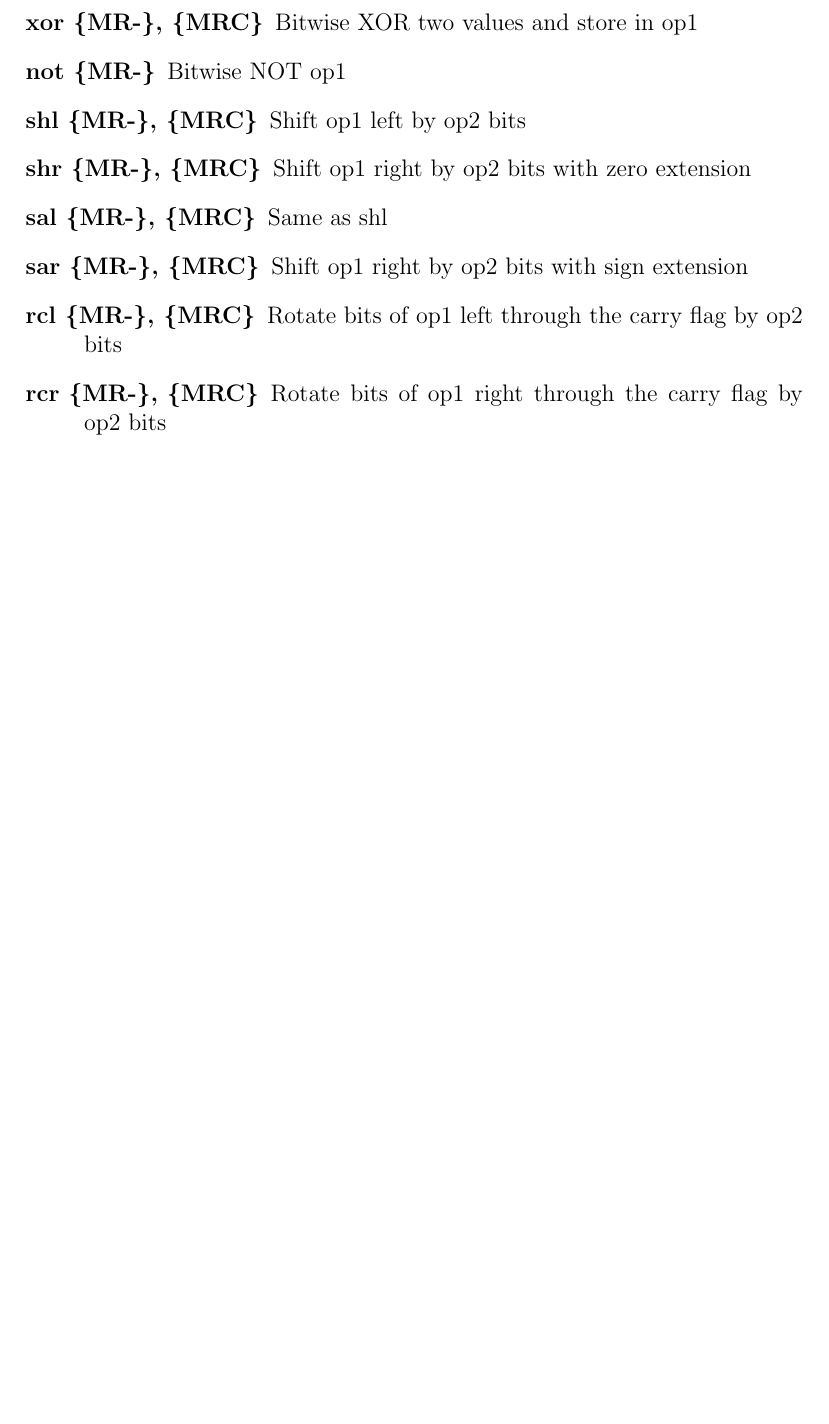
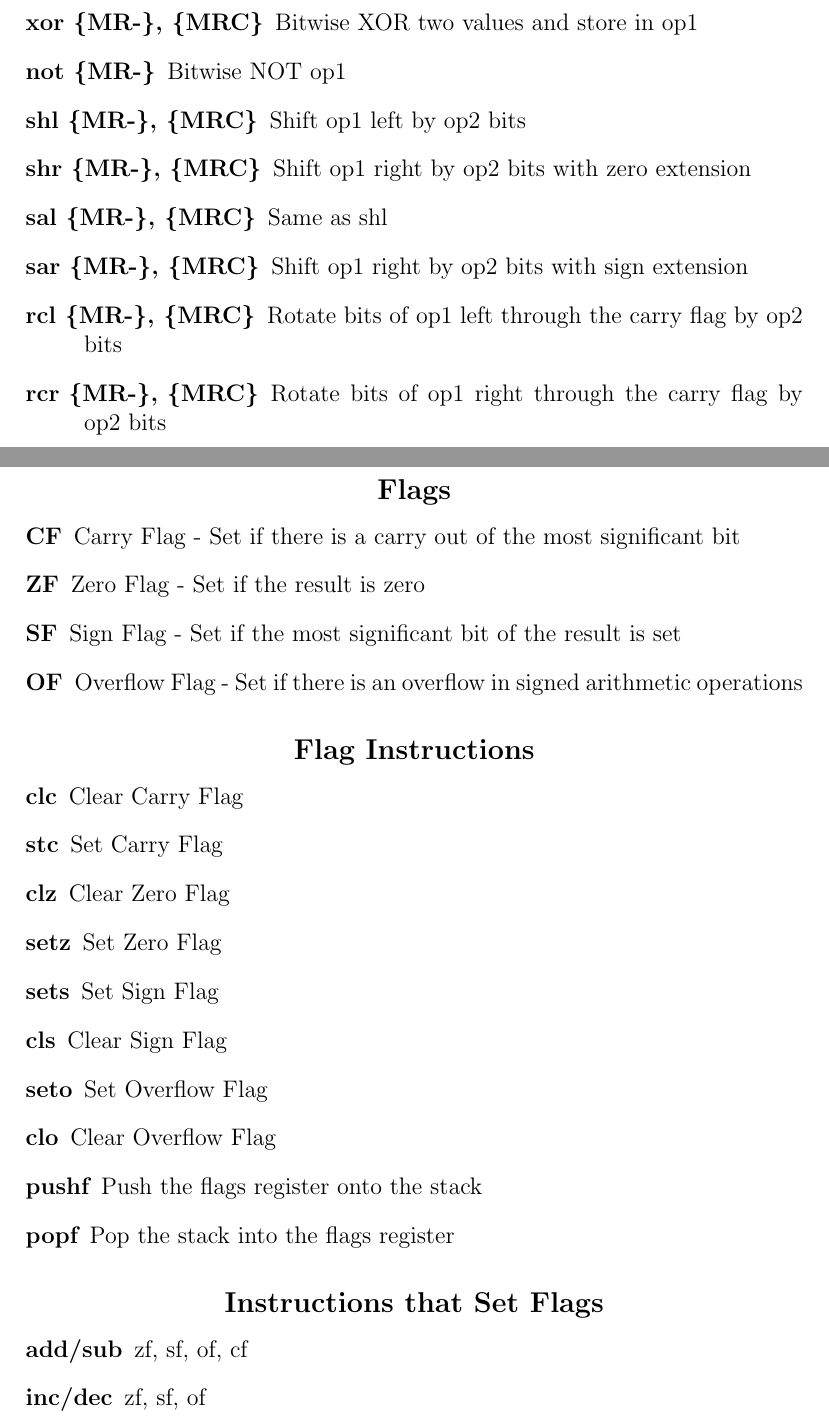
Before and after one commit to connor-petri/CIS21JA-x86-proc-assembly, a LaTeX document (Study Guide/guide.tex, which reads Study Guide/flags.tex): part of page 3 of 4 before the commit and two parts of pages 3 and 4 of 5 after it, the two joined at a grey line, cut so that both start at the same text, the shorter picture padded with empty space. The pictures show the PDF file Study Guide/guide.pdf that the author committed with the source.

Commit message:
Added some flag notes

```diff
--- /dev/null
+++ b/Study Guide/flags.tex
@@ -0,0 +1,27 @@
+\subsubsection*{Flags}
+\begin{description}
+    \item[CF] Carry Flag - Set if there is a carry out of the most significant bit
+    \item[ZF] Zero Flag - Set if the result is zero
+    \item[SF] Sign Flag - Set if the most significant bit of the result is set
+    \item[OF] Overflow Flag - Set if there is an overflow in signed arithmetic operations
+\end{description}
+
+\subsubsection*{Flag Instructions}
+\begin{description}
+    \item[clc] Clear Carry Flag
+    \item[stc] Set Carry Flag
+    \item[clz] Clear Zero Flag
+    \item[setz] Set Zero Flag
+    \item[sets] Set Sign Flag
+    \item[cls] Clear Sign Flag
+    \item[seto] Set Overflow Flag
+    \item[clo] Clear Overflow Flag
+    \item[pushf] Push the flags register onto the stack
+    \item[popf] Pop the stack into the flags register
+\end{description}
+
+\subsubsection*{Instructions that Set Flags}
+\begin{description}
+    \item[add/sub] zf, sf, of, cf
+    \item[inc/dec] zf, sf, of
+\end{description}
```
Also changed, not shown: Study Guide/guide.tex (+1 -0 lines), Study Guide/guide.pdf.
